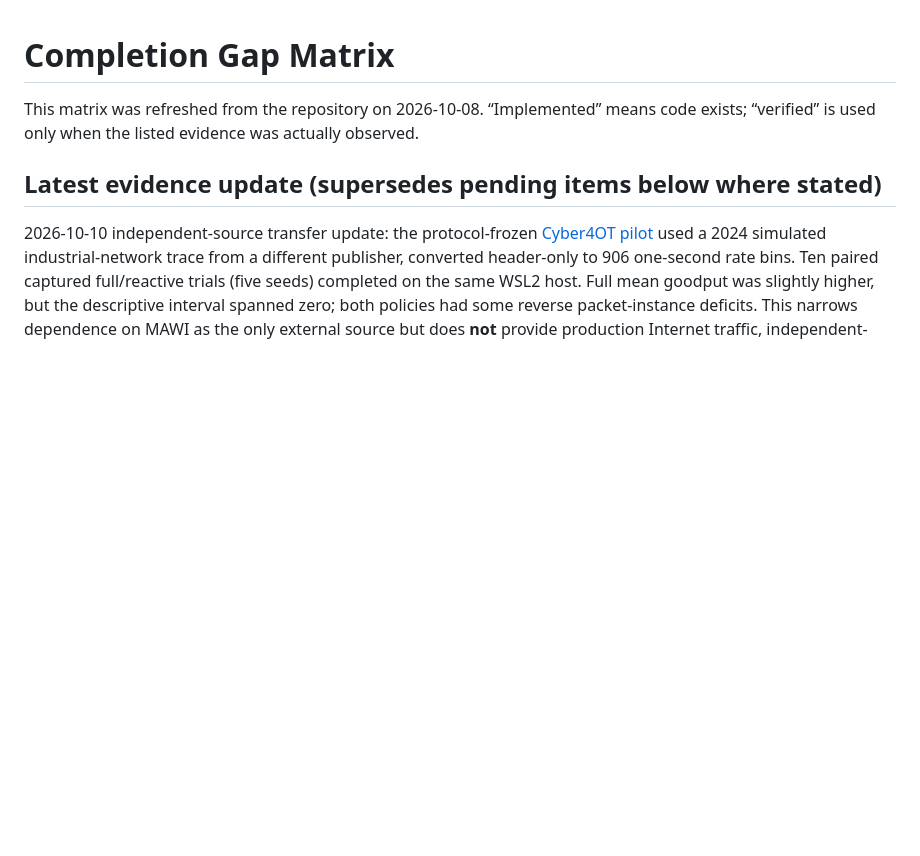
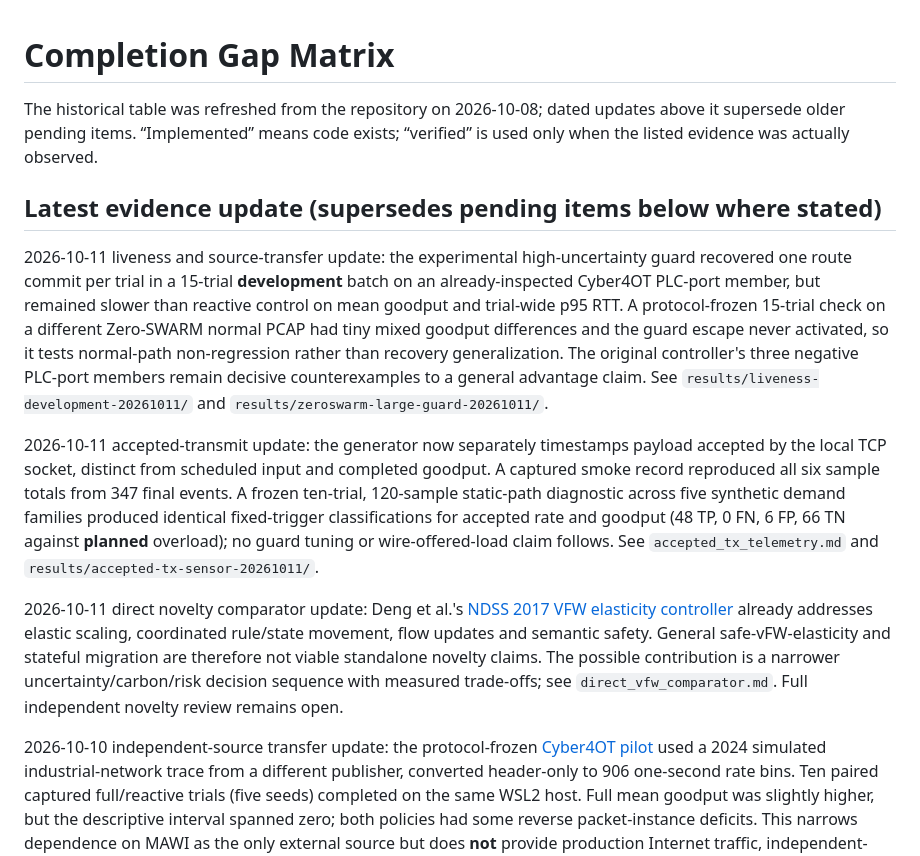
Before and after one commit to Shouryasaraf/ai-research-project, a Markdown page: docs/completion_gap_matrix.md, the part around the change. Rendered like a GitHub page; blank space fills up the shorter version.

Commit message:
Refresh research gap matrix with validated transfer and sensor evidence

```diff
--- a/docs/completion_gap_matrix.md
+++ b/docs/completion_gap_matrix.md
@@ -1,8 +1,14 @@
 # Completion Gap Matrix
 
-This matrix was refreshed from the repository on 2026-10-08. “Implemented” means code exists; “verified” is used only when the listed evidence was actually observed.
+The historical table was refreshed from the repository on 2026-10-08; dated updates above it supersede older pending items. “Implemented” means code exists; “verified” is used only when the listed evidence was actually observed.
 
 ## Latest evidence update (supersedes pending items below where stated)
+
+2026-10-11 liveness and source-transfer update: the experimental high-uncertainty guard recovered one route commit per trial in a 15-trial **development** batch on an already-inspected Cyber4OT PLC-port member, but remained slower than reactive control on mean goodput and trial-wide p95 RTT. A protocol-frozen 15-trial check on a different Zero-SWARM normal PCAP had tiny mixed goodput differences and the guard escape never activated, so it tests normal-path non-regression rather than recovery generalization. The original controller's three negative PLC-port members remain decisive counterexamples to a general advantage claim. See `results/liveness-development-20261011/` and `results/zeroswarm-large-guard-20261011/`.
+
+2026-10-11 accepted-transmit update: the generator now separately timestamps payload accepted by the local TCP socket, distinct from scheduled input and completed goodput. A captured smoke record reproduced all six sample totals from 347 final events. A frozen ten-trial, 120-sample static-path diagnostic across five synthetic demand families produced identical fixed-trigger classifications for accepted rate and goodput (48 TP, 0 FN, 6 FP, 66 TN against **planned** overload); no guard tuning or wire-offered-load claim follows. See `accepted_tx_telemetry.md` and `results/accepted-tx-sensor-20261011/`.
+
+2026-10-11 direct novelty comparator update: Deng et al.'s [NDSS 2017 VFW elasticity controller](https://cse.buffalo.edu/~hongxinh/papers/NDSS2017.pdf) already addresses elastic scaling, coordinated rule/state movement, flow updates and semantic safety. General safe-vFW-elasticity and stateful migration are therefore not viable standalone novelty claims. The possible contribution is a narrower uncertainty/carbon/risk decision sequence with measured trade-offs; see `direct_vfw_comparator.md`. Full independent novelty review remains open.
 
 2026-10-10 independent-source transfer update: the protocol-frozen [Cyber4OT pilot](results/cyber4ot-transfer-20261010/results.md) used a 2024 simulated industrial-network trace from a different publisher, converted header-only to 906 one-second rate bins. Ten paired captured full/reactive trials (five seeds) completed on the same WSL2 host. Full mean goodput was slightly higher, but the descriptive interval spanned zero; both policies had some reverse packet-instance deficits. This narrows dependence on MAWI as the only external source but does **not** provide production Internet traffic, independent-host replication, actual attack replay, or a multi-workload confirmatory result.
 
```
